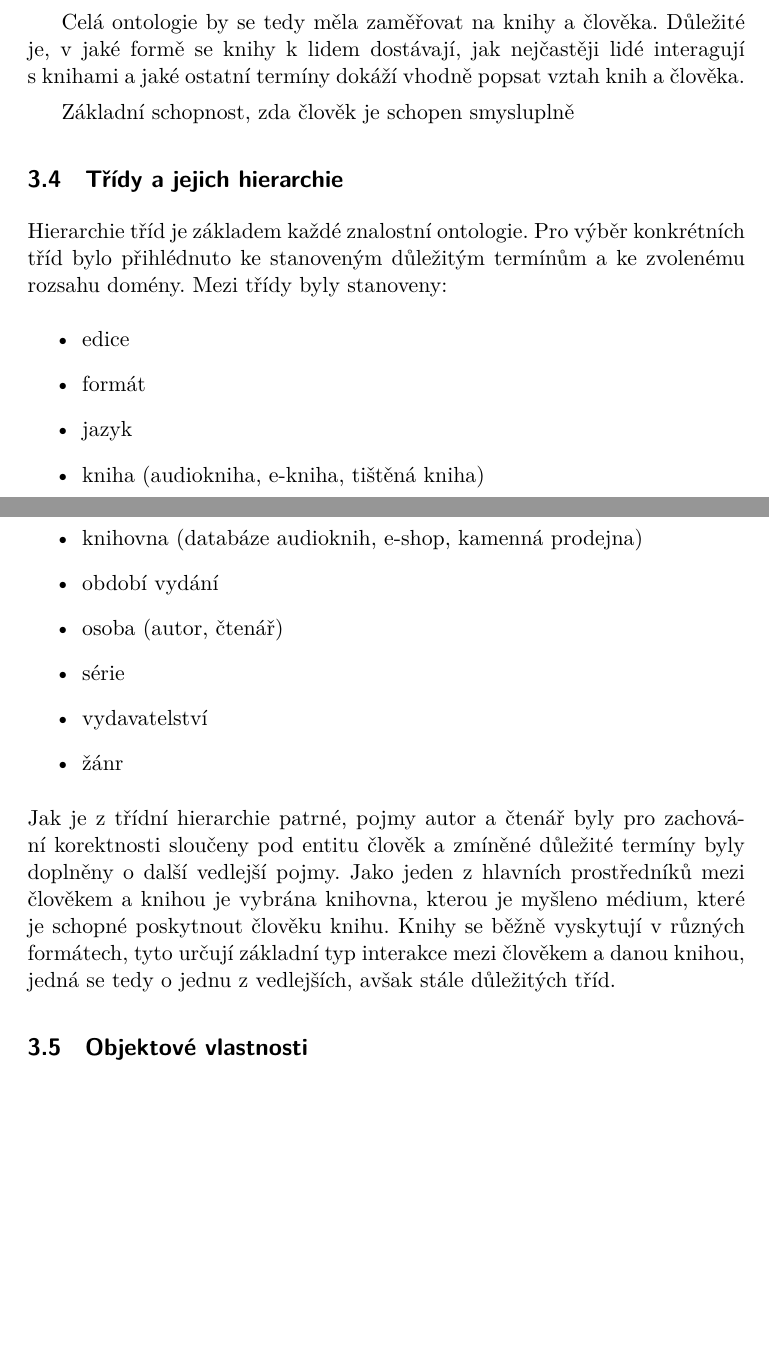
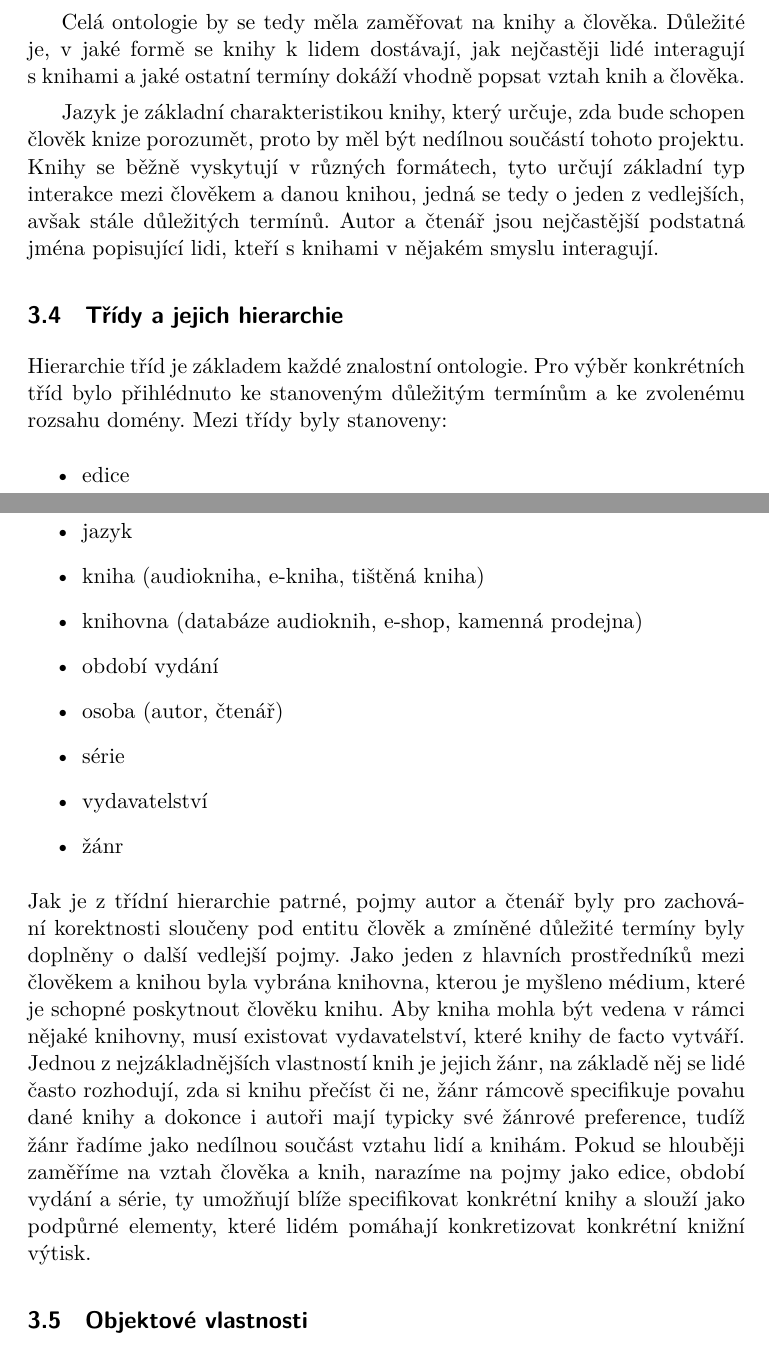
Before and after one commit to maxa-ondrej/4IZ232-umela-inteligence, a LaTeX paper (protege/referat.tex): two parts of pages 2 and 3 of 5, joined at a grey line, cut so that both start at the same text, the shorter picture padded with empty space. Compiled offline with XeLaTeX.

Commit message:
Blablabla slova navic

```diff
--- a/protege/referat.tex
+++ b/protege/referat.tex
@@ -89,7 +89,8 @@ Mezi důležité termíny patří bezpochyby knihy. Hlavním termínem, který s
 
 Celá ontologie by se tedy měla zaměřovat na knihy a člověka. Důležité je, v jaké formě se knihy k lidem dostávají, jak nejčastěji lidé interagují s knihami a jaké ostatní termíny dokáží vhodně popsat vztah knih a člověka.
 
-Základní schopnost, zda člověk je schopen smysluplně
+Jazyk je základní charakteristikou knihy, který určuje, zda bude schopen člověk knize porozumět, proto by měl být nedílnou součástí tohoto projektu. Knihy se běžně vyskytují v různých formátech, tyto určují základní typ interakce mezi člověkem a danou knihou, jedná se tedy o jeden z vedlejších, avšak stále důležitých termínů. Autor a čtenář jsou nejčastější podstatná jména popisující lidi, kteří s knihami v nějakém smyslu interagují.
+
 
 
 \subsection{Třídy a jejich hierarchie}
@@ -107,7 +108,9 @@ Hierarchie tříd je základem každé znalostní ontologie. Pro výběr konkré
     \item žánr
 \end{itemize}
 Jak je z třídní hierarchie patrné, pojmy autor a čtenář byly pro zachování korektnosti sloučeny pod entitu člověk a zmíněné důležité termíny byly doplněny o další vedlejší pojmy.
-Jako jeden z hlavních prostředníků mezi člověkem a knihou je vybrána knihovna, kterou je myšleno médium, které je schopné poskytnout člověku knihu. Knihy se běžně vyskytují v různých formátech, tyto určují základní typ interakce mezi člověkem a danou knihou, jedná se tedy o jednu z vedlejších, avšak stále důležitých tříd.
+Jako jeden z hlavních prostředníků mezi člověkem a knihou byla vybrána knihovna, kterou je myšleno médium, které je schopné poskytnout člověku knihu. Aby kniha mohla být vedena v rámci nějaké knihovny, musí existovat vydavatelství, které knihy de facto vytváří.
+Jednou z nejzákladnějších vlastností knih je jejich žánr, na základě něj se lidé často rozhodují, zda si knihu přečíst či ne, žánr rámcově specifikuje povahu dané knihy a dokonce i autoři mají typicky své žánrové preference, tudíž žánr řadíme jako nedílnou součást vztahu lidí a knihám.
+Pokud se hlouběji zaměříme na vztah člověka a knih, narazíme na pojmy jako edice, období vydání a série, ty umožňují blíže specifikovat konkrétní knihy a slouží jako podpůrné elementy, které lidém pomáhají konkretizovat konkrétní knižní výtisk.
 
 \subsection{Objektové vlastnosti}
 V rámci objektových vlastnosti bylo vymezeno deset sloves, které formulují důležité vzahy mezi jednotlivými entitami v rámci domény. Mezi ně patří:
```
